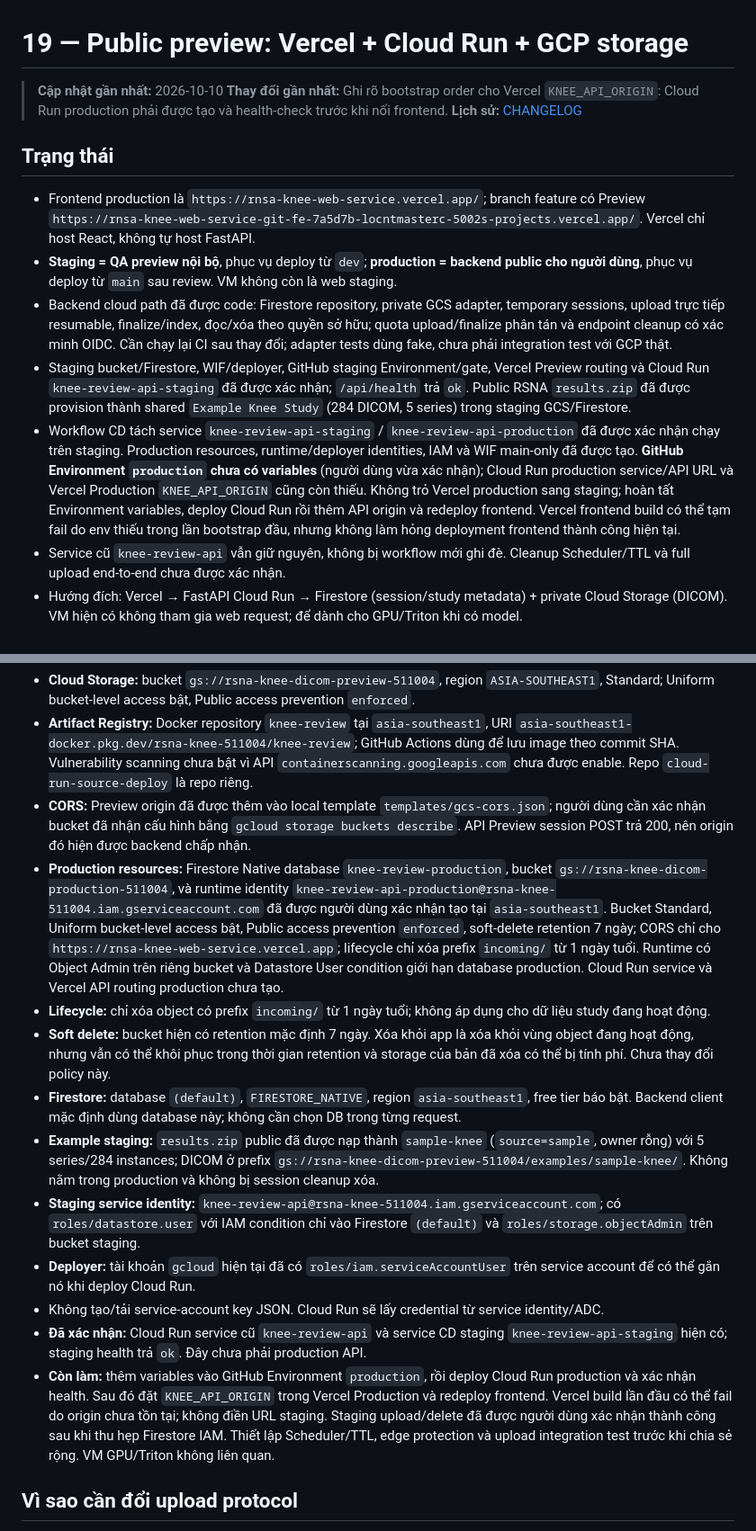
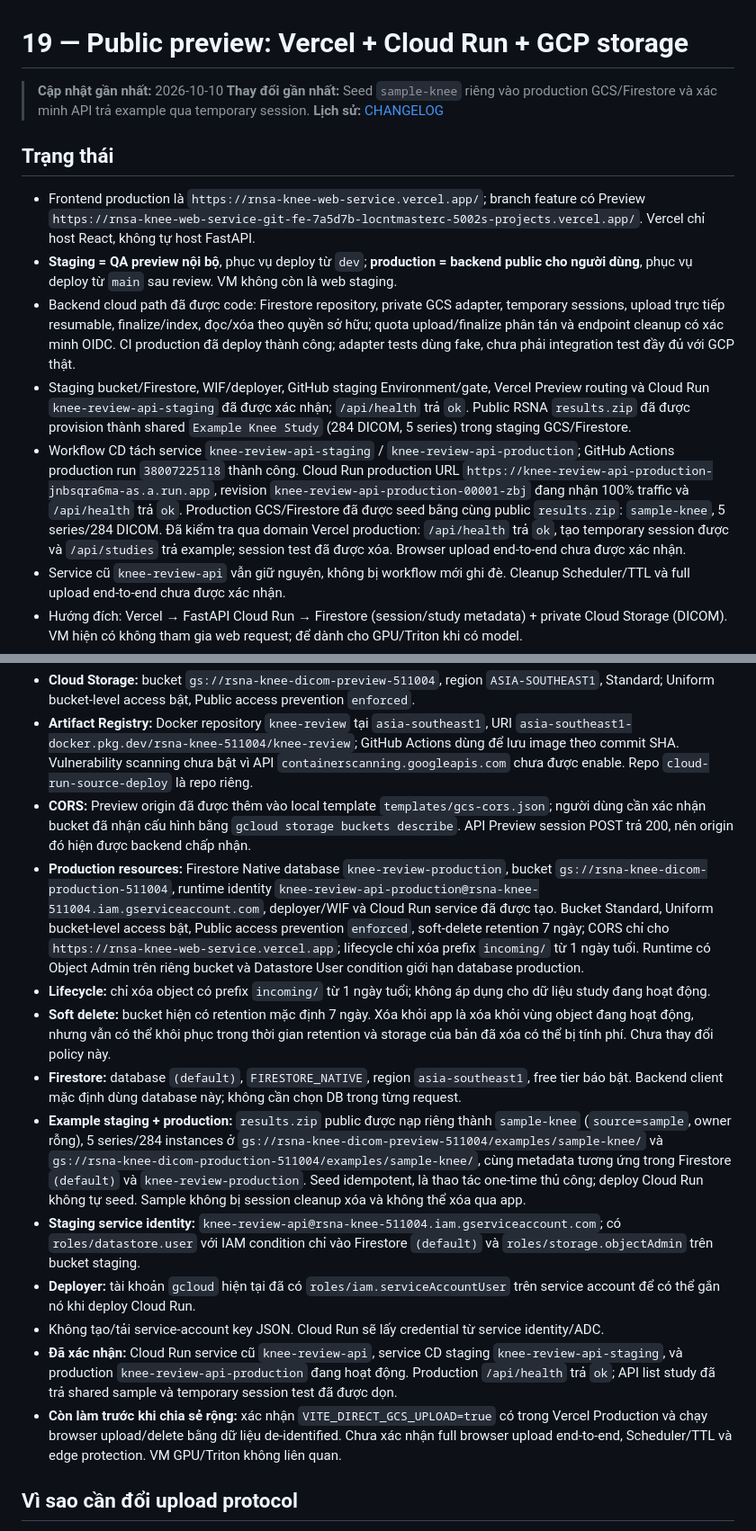
Before and after one commit to nguyen1oc/RNSA_knee_web_service, a Markdown page: knee-service-blueprint/19-public-preview-deployment.md, 2 parts joined by grey strips. Shown at 90% size. Rendered like a GitHub page.

```diff
--- a/knee-service-blueprint/19-public-preview-deployment.md
+++ b/knee-service-blueprint/19-public-preview-deployment.md
@@ -1,16 +1,16 @@
 # 19 — Public preview: Vercel + Cloud Run + GCP storage
 
 > **Cập nhật gần nhất:** 2026-10-10
-> **Thay đổi gần nhất:** Ghi rõ bootstrap order cho Vercel `KNEE_API_ORIGIN`: Cloud Run production phải được tạo và health-check trước khi nối frontend.
+> **Thay đổi gần nhất:** Seed `sample-knee` riêng vào production GCS/Firestore và xác minh API trả example qua temporary session.
 > **Lịch sử:** [CHANGELOG](CHANGELOG.md)
 
 ## Trạng thái
 
 - Frontend production là `https://rnsa-knee-web-service.vercel.app/`; branch feature có Preview `https://rnsa-knee-web-service-git-fe-7a5d7b-locntmasterc-5002s-projects.vercel.app/`. Vercel chỉ host React, không tự host FastAPI.
 - **Staging = QA preview nội bộ**, phục vụ deploy từ `dev`; **production = backend public cho người dùng**, phục vụ deploy từ `main` sau review. VM không còn là web staging.
-- Backend cloud path đã được code: Firestore repository, private GCS adapter, temporary sessions, upload trực tiếp resumable, finalize/index, đọc/xóa theo quyền sở hữu; quota upload/finalize phân tán và endpoint cleanup có xác minh OIDC. Cần chạy lại CI sau thay đổi; adapter tests dùng fake, chưa phải integration test với GCP thật.
+- Backend cloud path đã được code: Firestore repository, private GCS adapter, temporary sessions, upload trực tiếp resumable, finalize/index, đọc/xóa theo quyền sở hữu; quota upload/finalize phân tán và endpoint cleanup có xác minh OIDC. CI production đã deploy thành công; adapter tests dùng fake, chưa phải integration test đầy đủ với GCP thật.
 - Staging bucket/Firestore, WIF/deployer, GitHub staging Environment/gate, Vercel Preview routing và Cloud Run `knee-review-api-staging` đã được xác nhận; `/api/health` trả `ok`. Public RSNA `results.zip` đã được provision thành shared `Example Knee Study` (284 DICOM, 5 series) trong staging GCS/Firestore.
-- Workflow CD tách service `knee-review-api-staging` / `knee-review-api-production` đã được xác nhận chạy trên staging. Production resources, runtime/deployer identities, IAM và WIF main-only đã được tạo. **GitHub Environment `production` chưa có variables** (người dùng vừa xác nhận); Cloud Run production service/API URL và Vercel Production `KNEE_API_ORIGIN` cũng còn thiếu. Không trỏ Vercel production sang staging; hoàn tất Environment variables, deploy Cloud Run rồi thêm API origin và redeploy frontend. Vercel frontend build có thể tạm fail do env thiếu trong lần bootstrap đầu, nhưng không làm hỏng deployment frontend thành công hiện tại.
+- Workflow CD tách service `knee-review-api-staging` / `knee-review-api-production`; GitHub Actions production run `38007225118` thành công. Cloud Run production URL `https://knee-review-api-production-jnbsqra6ma-as.a.run.app`, revision `knee-review-api-production-00001-zbj` đang nhận 100% traffic và `/api/health` trả `ok`. Production GCS/Firestore đã được seed bằng cùng public `results.zip`: `sample-knee`, 5 series/284 DICOM. Đã kiểm tra qua domain Vercel production: `/api/health` trả `ok`, tạo temporary session được và `/api/studies` trả example; session test đã được xóa. Browser upload end-to-end chưa được xác nhận.
 - Service cũ `knee-review-api` vẫn giữ nguyên, không bị workflow mới ghi đè. Cleanup Scheduler/TTL và full upload end-to-end chưa được xác nhận.
 - Hướng đích: Vercel → FastAPI Cloud Run → Firestore (session/study metadata) + private Cloud Storage (DICOM). VM hiện có không tham gia web request; để dành cho GPU/Triton khi có model.
 - Local Docker tiếp tục dùng SQLite và filesystem để giữ workflow phát triển hiện có.
@@ -31,16 +31,16 @@ Xem cấu hình đầy đủ và checklist thực hiện tại [15 — CI/CD: de
 - **Cloud Storage:** bucket `gs://rsna-knee-dicom-preview-511004`, region `ASIA-SOUTHEAST1`, Standard; Uniform bucket-level access bật, Public access prevention `enforced`.
 - **Artifact Registry:** Docker repository `knee-review` tại `asia-southeast1`, URI `asia-southeast1-docker.pkg.dev/rsna-knee-511004/knee-review`; GitHub Actions dùng để lưu image theo commit SHA. Vulnerability scanning chưa bật vì API `containerscanning.googleapis.com` chưa được enable. Repo `cloud-run-source-deploy` là repo riêng.
 - **CORS:** Preview origin đã được thêm vào local template `templates/gcs-cors.json`; người dùng cần xác nhận bucket đã nhận cấu hình bằng `gcloud storage buckets describe`. API Preview session POST trả 200, nên origin đó hiện được backend chấp nhận.
-- **Production resources:** Firestore Native database `knee-review-production`, bucket `gs://rsna-knee-dicom-production-511004`, và runtime identity `knee-review-api-production@rsna-knee-511004.iam.gserviceaccount.com` đã được người dùng xác nhận tạo tại `asia-southeast1`. Bucket Standard, Uniform bucket-level access bật, Public access prevention `enforced`, soft-delete retention 7 ngày; CORS chỉ cho `https://rnsa-knee-web-service.vercel.app`; lifecycle chỉ xóa prefix `incoming/` từ 1 ngày tuổi. Runtime có Object Admin trên riêng bucket và Datastore User condition giới hạn database production. Cloud Run service và Vercel API routing production chưa tạo.
+- **Production resources:** Firestore Native database `knee-review-production`, bucket `gs://rsna-knee-dicom-production-511004`, runtime identity `knee-review-api-production@rsna-knee-511004.iam.gserviceaccount.com`, deployer/WIF và Cloud Run service đã được tạo. Bucket Standard, Uniform bucket-level access bật, Public access prevention `enforced`, soft-delete retention 7 ngày; CORS chỉ cho `https://rnsa-knee-web-service.vercel.app`; lifecycle chỉ xóa prefix `incoming/` từ 1 ngày tuổi. Runtime có Object Admin trên riêng bucket và Datastore User condition giới hạn database production.
 - **Lifecycle:** chỉ xóa object có prefix `incoming/` từ 1 ngày tuổi; không áp dụng cho dữ liệu study đang hoạt động.
 - **Soft delete:** bucket hiện có retention mặc định 7 ngày. Xóa khỏi app là xóa khỏi vùng object đang hoạt động, nhưng vẫn có thể khôi phục trong thời gian retention và storage của bản đã xóa có thể bị tính phí. Chưa thay đổi policy này.
 - **Firestore:** database `(default)`, `FIRESTORE_NATIVE`, region `asia-southeast1`, free tier báo bật. Backend client mặc định dùng database này; không cần chọn DB trong từng request.
-- **Example staging:** `results.zip` public đã được nạp thành `sample-knee` (`source=sample`, owner rỗng) với 5 series/284 instances; DICOM ở prefix `gs://rsna-knee-dicom-preview-511004/examples/sample-knee/`. Không nằm trong production và không bị session cleanup xóa.
+- **Example staging + production:** `results.zip` public được nạp riêng thành `sample-knee` (`source=sample`, owner rỗng), 5 series/284 instances ở `gs://rsna-knee-dicom-preview-511004/examples/sample-knee/` và `gs://rsna-knee-dicom-production-511004/examples/sample-knee/`, cùng metadata tương ứng trong Firestore `(default)` và `knee-review-production`. Seed idempotent, là thao tác one-time thủ công; deploy Cloud Run không tự seed. Sample không bị session cleanup xóa và không thể xóa qua app.
 - **Staging service identity:** `knee-review-api@rsna-knee-511004.iam.gserviceaccount.com`; có `roles/datastore.user` với IAM condition chỉ vào Firestore `(default)` và `roles/storage.objectAdmin` trên bucket staging.
 - **Deployer:** tài khoản `gcloud` hiện tại đã có `roles/iam.serviceAccountUser` trên service account để có thể gắn nó khi deploy Cloud Run.
 - Không tạo/tải service-account key JSON. Cloud Run sẽ lấy credential từ service identity/ADC.
-- **Đã xác nhận:** Cloud Run service cũ `knee-review-api` và service CD staging `knee-review-api-staging` hiện có; staging health trả `ok`. Đây chưa phải production API.
-- **Còn làm:** thêm variables vào GitHub Environment `production`, rồi deploy Cloud Run production và xác nhận health. Sau đó đặt `KNEE_API_ORIGIN` trong Vercel Production và redeploy frontend. Vercel build lần đầu có thể fail do origin chưa tồn tại; không điền URL staging. Staging upload/delete đã được người dùng xác nhận thành công sau khi thu hẹp Firestore IAM. Thiết lập Scheduler/TTL, edge protection và upload integration test trước khi chia sẻ rộng. VM GPU/Triton không liên quan.
+- **Đã xác nhận:** Cloud Run service cũ `knee-review-api`, service CD staging `knee-review-api-staging`, và production `knee-review-api-production` đang hoạt động. Production `/api/health` trả `ok`; API list study đã trả shared sample và temporary session test đã được dọn.
+- **Còn làm trước khi chia sẻ rộng:** xác nhận `VITE_DIRECT_GCS_UPLOAD=true` có trong Vercel Production và chạy browser upload/delete bằng dữ liệu de-identified. Chưa xác nhận full browser upload end-to-end, Scheduler/TTL và edge protection. VM GPU/Triton không liên quan.
 
 ## Vì sao cần đổi upload protocol
 
```
Also changed, not shown: other parts of knee-service-blueprint/19-public-preview-deployment.md (+1 -1 lines), knee-service-blueprint/13-input-formats-and-example-studies.md (+4 -2 lines), knee-service-blueprint/CHANGELOG.md (+10 -1 lines).
